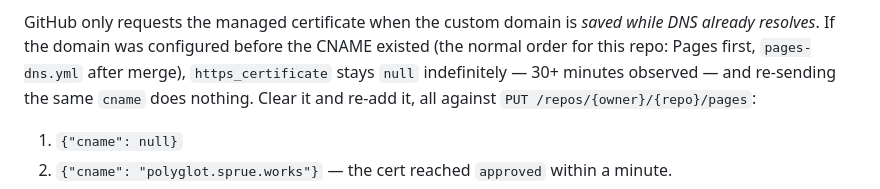
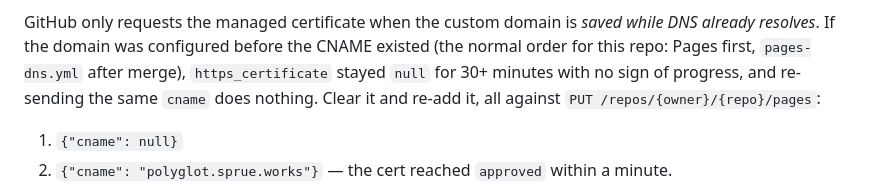
Before and after one commit to sprue-works/polyglot-slides, a Markdown page: CLAUDE.md, the part around the change. Rendered like a GitHub page.

Commit message:
[#16] (CRC; Claude Code + Fable 5.1) docs: State the observed cert delay, not "indefinitely"
Copilot: "indefinitely" claims more than the 30+ minute observation supports.

Co-Authored-By: Claude Fable 5.1 <noreply@anthropic.com>
Claude-Session: https://claude.ai/code/session_01GwzCYc9XMfZpLqsMdWcLM2

```diff
--- a/CLAUDE.md
+++ b/CLAUDE.md
@@ -128,7 +128,7 @@ merges, fetch and rebase onto the automatic commit before pushing the PR branch.
 GitHub only requests the managed certificate when the custom domain is *saved
 while DNS already resolves*. If the domain was configured before the CNAME
 existed (the normal order for this repo: Pages first, `pages-dns.yml` after
-merge), `https_certificate` stays `null` indefinitely — 30+ minutes observed —
+merge), `https_certificate` stayed `null` for 30+ minutes with no sign of progress,
 and re-sending the same `cname` does nothing. Clear it and re-add it, all
 against `PUT /repos/{owner}/{repo}/pages`:
 
```
